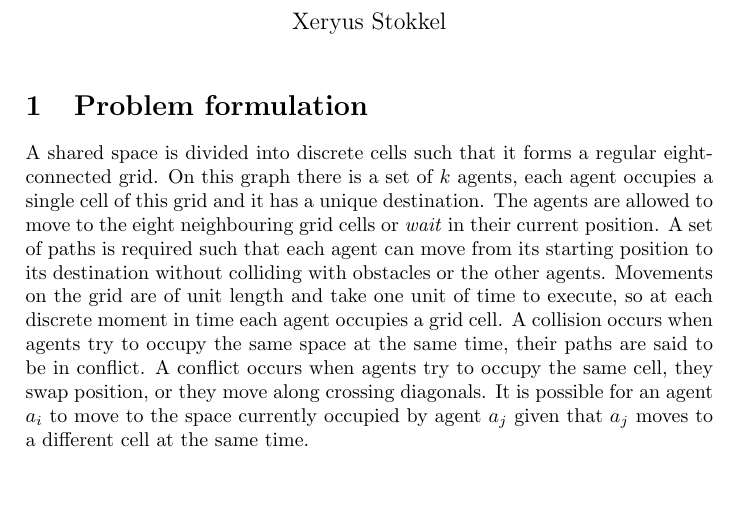
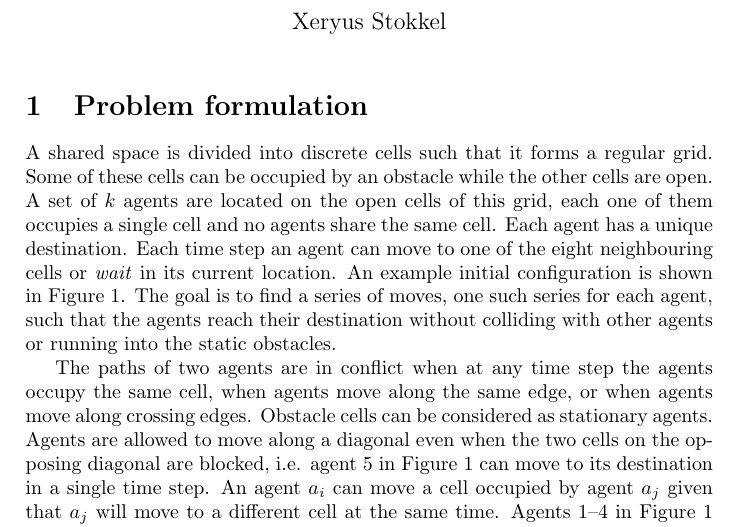
Before and after one commit to XeryusTC/masterproject, a LaTeX document (reports/preliminary_method.tex): part of page 1 of 3, cut so that both start at the same text, the shorter picture padded with empty space. Compiled offline with pdfLaTeX.

Commit message:
Update preliminary method

```diff
--- a/reports/preliminary_method.tex
+++ b/reports/preliminary_method.tex
@@ -8,6 +20,36 @@
 
 \maketitle
 
+\section{Problem formulation}
+%The shared space is as shown in \autoref{fig:world}. The world is a regular
+%eight-connected grid, some of the cells in the grid are obstacles. In this
+%world there is a set of $k$ agents, each with their own starting and
+%destination positions. A cooperative pathfinding problem is a tuple $W =
+%\langle V, E, A_s, A_g \rangle$ where $V$ is the set of non-obstacle grid
+%cells. $E$ is the set of edges connecting the cells in $V$, in this case the
+%edges are of unit length and it takes a single time unit to traverse them.
+%$A_s$ are the initial locations of the agents and $A_g$ are the destinations
+%of
+%the agents. The goal is to find a series of moves for each agent such that no
+%conflicts occur between the paths of the agents. Agents can wait in their
+%current cell in addition to moving to one of the eight neighbours.
 
-\section{Problem formulation}
-A shared space is divided into discrete cells such that it forms a regular eight-connected grid. On this graph there is a set of $k$ agents, each agent occupies a single cell of this grid and it has a unique destination. The agents are allowed to move to the eight neighbouring grid cells or \emph{wait} in their current position. A set of paths is required such that each agent can move from its starting position to its destination without colliding with obstacles or the other agents. Movements on the grid are of unit length and take one unit of time to execute, so at each discrete moment in time each agent occupies a grid cell. A collision occurs when agents try to occupy the same space at the same time, their paths are said to be in conflict. A conflict occurs when agents try to occupy the same cell, they swap position, or they move along crossing diagonals. It is possible for an agent $a_i$ to move to the space currently occupied by agent $a_j$ given that $a_j$ moves to a different cell at the same time.
+A shared space is divided into discrete cells such that it forms a regular
+grid. Some of these cells can be occupied by an obstacle while the other cells
+are open. A set of $k$ agents are located on the open cells of this grid, each
+one of them occupies a single cell and no agents share the same cell. Each
+agent has a unique destination. Each time step an agent can move to one of the
+eight neighbouring cells or \emph{wait} in its current location. An example
+initial configuration is shown in \autoref{fig:world}. The goal is to find a
+series of moves, one such series for each agent, such that the agents reach
+their destination without colliding with other agents or running into the
+static obstacles.
+
+The paths of two agents are in conflict when at any time step the agents occupy
+the same cell, when agents move along the same edge, or when agents move along
+crossing edges. Obstacle cells can be considered as stationary agents. Agents
+are allowed to move along a diagonal even when the two cells on the opposing
+diagonal are blocked, i.e. agent 5 in \autoref{fig:world} can move to its
+destination in a single time step. An agent $a_i$ can move a cell occupied by
+agent $a_j$ given that $a_j$ will move to a different cell at the same time.
+Agents 1--4 in \autoref{fig:world} can move their respective destinations
```
Also changed, not shown: reports/preliminary_method.tex (54 more changed lines).
